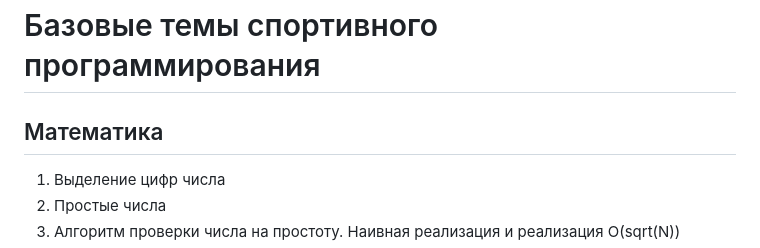
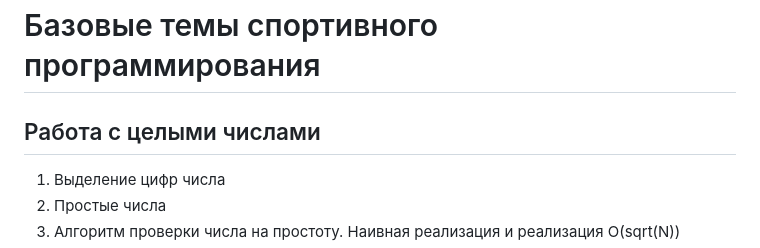
Before and after one commit to slutsk/tasks, a Markdown page: Q.md, the part around the change. Rendered like a GitHub page.

```diff
--- a/Q.md
+++ b/Q.md
@@ -1,5 +1,5 @@
 # Базовые темы спортивного программирования
-## Математика
+## Работа с целыми числами
 1. Выделение цифр числа
 2. Простые числа
 3. Алгоритм проверки числа на простоту. Наивная реализация и реализация О(sqrt(N))
```
